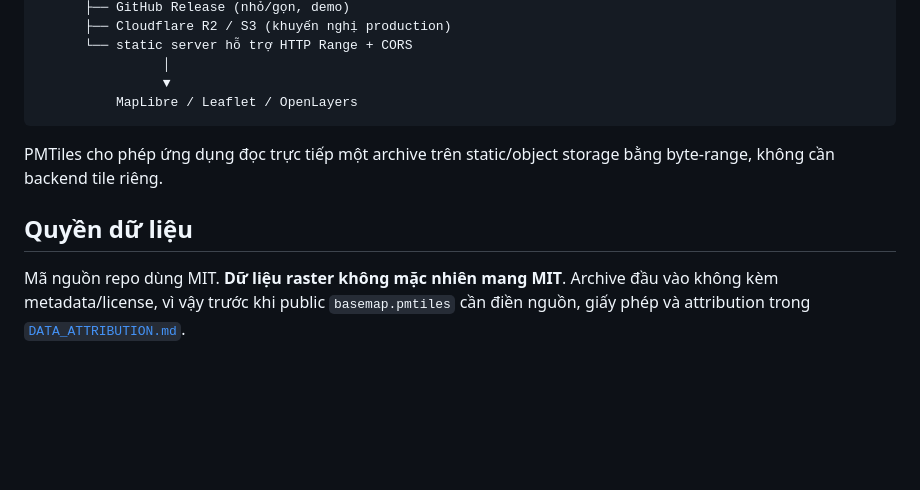
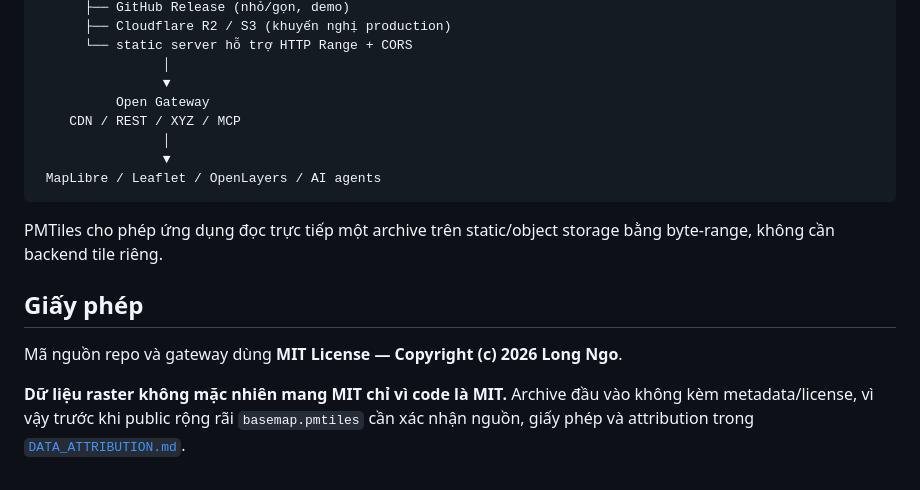
Before and after one commit to xulytiengviet/basemap, a Markdown page: README.md, the part around one of its changes. Drawn GitHub-style; blank space fills up the shorter version.

````diff
--- a/README.md
+++ b/README.md
@@ -91,11 +145,17 @@ build_pmtiles_from_rar.py
       └── static server hỗ trợ HTTP Range + CORS
                 │
                 ▼
-          MapLibre / Leaflet / OpenLayers
+          Open Gateway
+    CDN / REST / XYZ / MCP
+                │
+                ▼
+ MapLibre / Leaflet / OpenLayers / AI agents
 ```
 
 PMTiles cho phép ứng dụng đọc trực tiếp một archive trên static/object storage bằng byte-range, không cần backend tile riêng.
 
-## Quyền dữ liệu
+## Giấy phép
 
-Mã nguồn repo dùng MIT. **Dữ liệu raster không mặc nhiên mang MIT**. Archive đầu vào không kèm metadata/license, vì vậy trước khi public `basemap.pmtiles` cần điền nguồn, giấy phép và attribution trong [`DATA_ATTRIBUTION.md`](DATA_ATTRIBUTION.md).
+Mã nguồn repo và gateway dùng **MIT License — Copyright (c) 2026 Long Ngo**.
+
+**Dữ liệu raster không mặc nhiên mang MIT chỉ vì code là MIT.** Archive đầu vào không kèm metadata/license, vì vậy trước khi public rộng rãi `basemap.pmtiles` cần xác nhận nguồn, giấy phép và attribution trong [`DATA_ATTRIBUTION.md`](DATA_ATTRIBUTION.md).
````
Also changed, not shown: other parts of README.md (+55 -1 lines).
